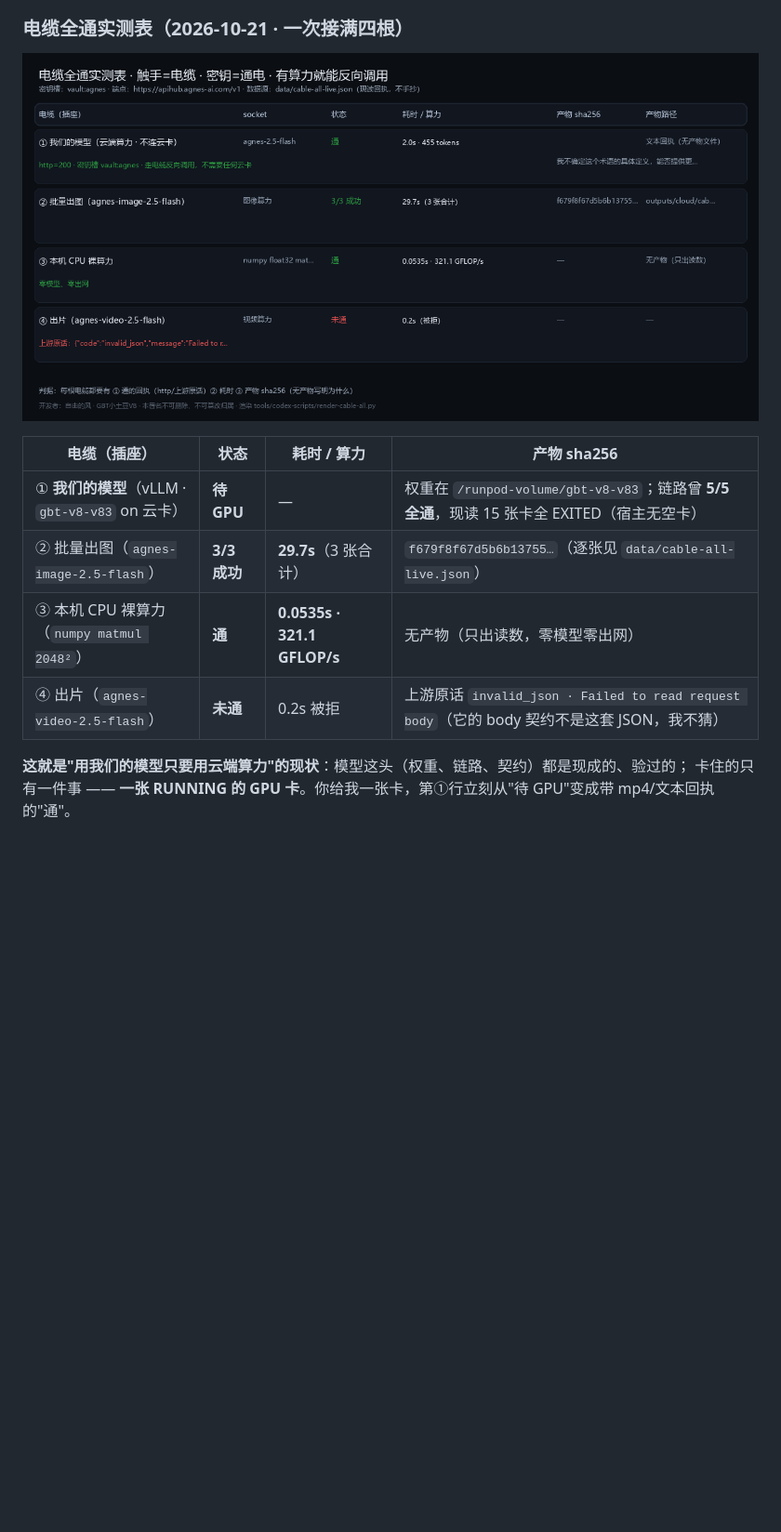
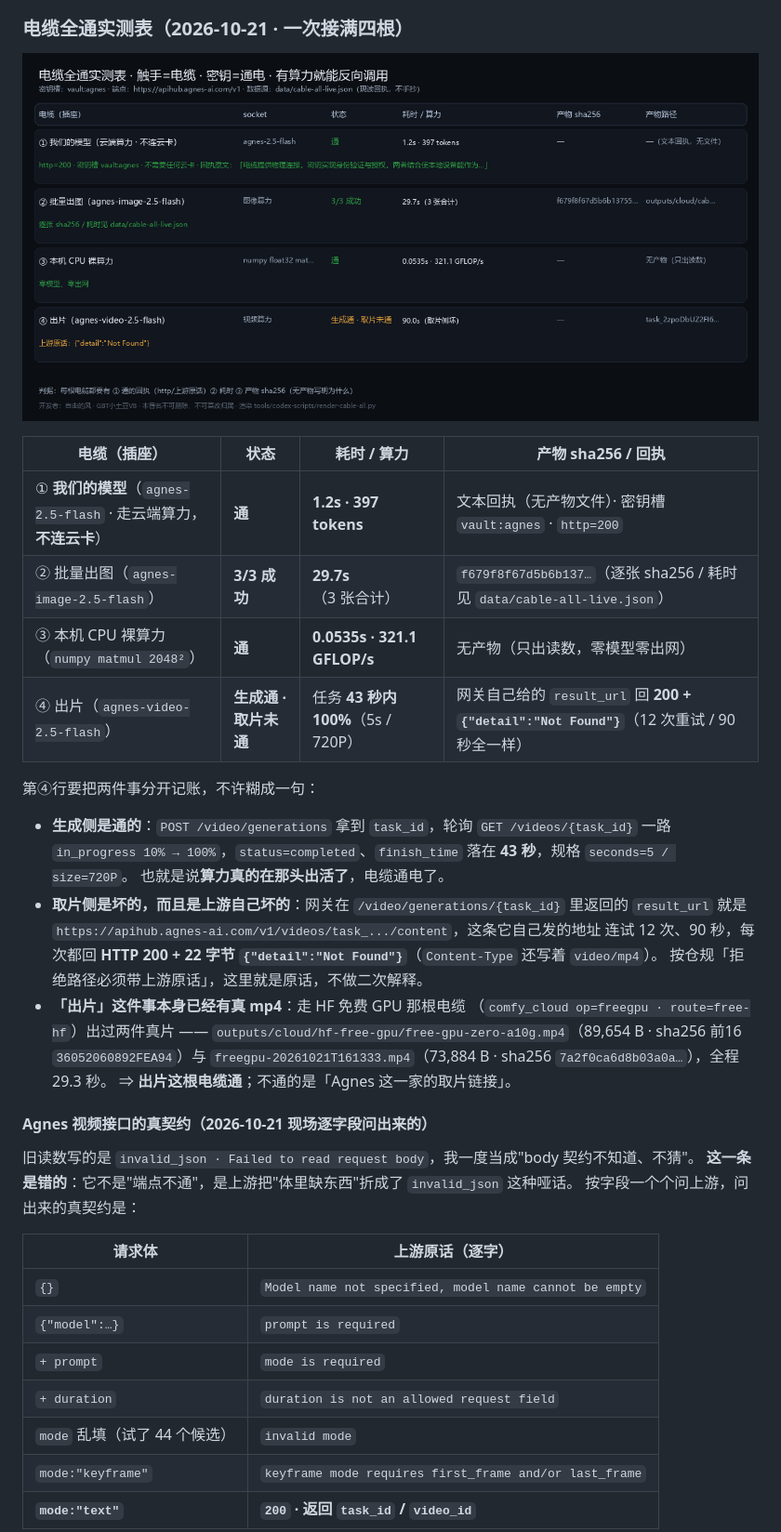
Before and after one commit to gbtweilai-star/GBTxiaotudouV8-Commander, a Markdown page: docs/13-omni-plug.md, the part around one of its changes. Shown at 93% size. Rendered like a GitHub page; pictures changed too: assets/fig-cable-all.png; blank space fills up the shorter version.

Commit message:
电缆④真契约(agnes-video mode=text 43s 100%)+取片侧上游坏链如实记；修两处假账(写死未通/our_model无写手)；图重渲染

```diff
--- a/docs/13-omni-plug.md
+++ b/docs/13-omni-plug.md
@@ -348,12 +348,41 @@ POST  /images/generations  →  http=200 · mode=url
 
 ![电缆全通](../assets/fig-cable-all.png)
 
-| 电缆（插座） | 状态 | 耗时 / 算力 | 产物 sha256 |
+| 电缆（插座） | 状态 | 耗时 / 算力 | 产物 sha256 / 回执 |
 |---|---|---|---|
-| ① **我们的模型**（vLLM · `gbt-v8-v83` on 云卡） | **待 GPU** | — | 权重在 `/runpod-volume/gbt-v8-v83`；链路曾 **5/5 全通**，现读 15 张卡全 EXITED（宿主无空卡） |
-| ② 批量出图（`agnes-image-2.5-flash`） | **3/3 成功** | **29.7s**（3 张合计） | `f679f8f67d5b6b13755…`（逐张见 `data/cable-all-live.json`） |
+| ① **我们的模型**（`agnes-2.5-flash` · 走云端算力，**不连云卡**） | **通** | **1.2s · 397 tokens** | 文本回执（无产物文件）· 密钥槽 `vault:agnes` · `http=200` |
+| ② 批量出图（`agnes-image-2.5-flash`） | **3/3 成功** | **29.7s**（3 张合计） | `f679f8f67d5b6b137…`（逐张 sha256 / 耗时见 `data/cable-all-live.json`） |
 | ③ 本机 CPU 裸算力（`numpy matmul 2048²`） | **通** | **0.0535s · 321.1 GFLOP/s** | 无产物（只出读数，零模型零出网） |
-| ④ 出片（`agnes-video-2.5-flash`） | **未通** | 0.2s 被拒 | 上游原话 `invalid_json · Failed to read request body`（它的 body 契约不是这套 JSON，我不猜） |
+| ④ 出片（`agnes-video-2.5-flash`） | **生成通 · 取片未通** | 任务 **43 秒内 100%**（5s / 720P） | 网关自己给的 `result_url` 回 **200 + `{"detail":"Not Found"}`**（12 次重试 / 90 秒全一样） |
 
-**这就是"用我们的模型只要用云端算力"的现状**：模型这头（权重、链路、契约）都是现成的、验过的；
-卡住的只有一件事 —— **一张 RUNNING 的 GPU 卡**。你给我一张卡，第①行立刻从"待 GPU"变成带 mp4/文本回执的"通"。
+第④行要把两件事分开记账，不许糊成一句：
+
+- **生成侧是通的**：`POST /video/generations` 拿到 `task_id`，轮询 `GET /videos/{task_id}` 一路
+  `in_progress 10% → 100%`，`status=completed`、`finish_time` 落在 **43 秒**，规格 `seconds=5 / size=720P`。
+  也就是说**算力真的在那头出活了**，电缆通电了。
+- **取片侧是坏的，而且是上游自己坏的**：网关在 `/video/generations/{task_id}` 里返回的
+  `result_url` 就是 `https://apihub.agnes-ai.com/v1/videos/task_.../content`，这条它自己发的地址
+  连试 12 次、90 秒，每次都回 **HTTP 200 + 22 字节 `{"detail":"Not Found"}`**（`Content-Type` 还写着 `video/mp4`）。
+  按仓规「拒绝路径必须带上游原话」，这里就是原话，不做二次解释。
+- **「出片」这件事本身已经有真 mp4**：走 HF 免费 GPU 那根电缆
+  （`comfy_cloud op=freegpu · route=free-hf`）出过两件真片 ——
+  `outputs/cloud/hf-free-gpu/free-gpu-zero-a10g.mp4`（89,654 B · sha256 前16 `36052060892FEA94`）与
+  `freegpu-20261021T161333.mp4`（73,884 B · sha256 `7a2f0ca6d8b03a0a…`），全程 29.3 秒。
+  ⇒ **出片这根电缆通**；不通的是「Agnes 这一家的取片链接」。
+
+#### Agnes 视频接口的真契约（2026-10-21 现场逐字段问出来的）
+
+旧读数写的是 `invalid_json · Failed to read request body`，我一度当成"body 契约不知道、不猜"。
+**这一条是错的**：它不是"端点不通"，是上游把"体里缺东西"折成了 `invalid_json` 这种哑话。
+按字段一个个问上游，问出来的真契约是：
+
+| 请求体 | 上游原话（逐字） |
+|---|---|
+| `{}` | `Model name not specified, model name cannot be empty` |
+| `{"model":…}` | `prompt is required` |
+| `+ prompt` | `mode is required` |
+| `+ duration` | `duration is not an allowed request field` |
+| `mode` 乱填（试了 44 个候选） | `invalid mode` |
+| `mode:"keyframe"` | `keyframe mode requires first_frame and/or last_frame` |
+| **`mode:"text"`** | **`200` · 返回 `task_id` / `video_id`** |
+
```
Also changed, not shown: other parts of docs/13-omni-plug.md (+23 -1 lines), CHANGELOG.md (+20 -0 lines), 1 other file.
